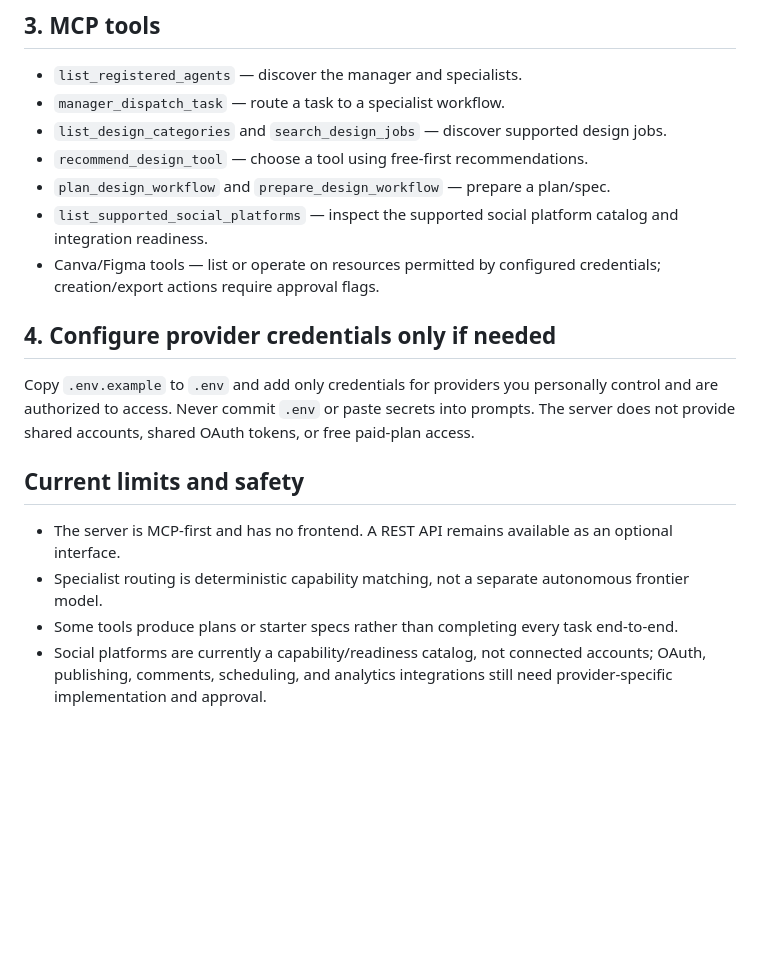
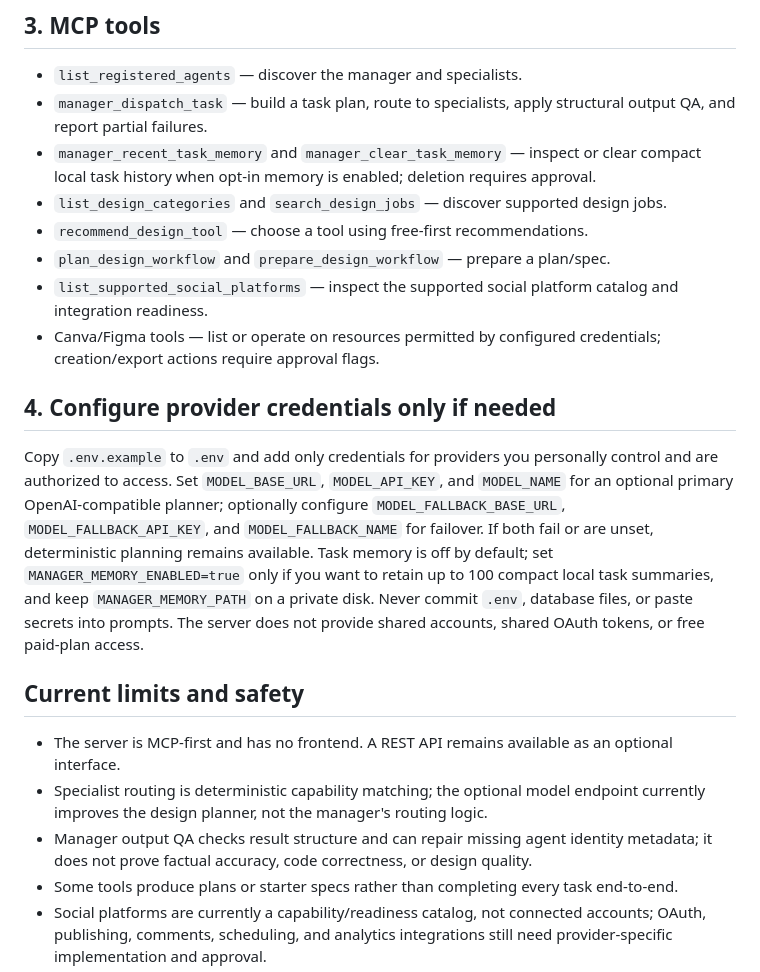
Before and after one commit to mb2638512-a11y/Design-Agent-Hub, a Markdown page: docs/DEPLOYMENT.md, the part around the change. Drawn GitHub-style; blank space fills up the shorter version.

Commit message:
Document manager memory, QA, and model failover setup

```diff
--- a/docs/DEPLOYMENT.md
+++ b/docs/DEPLOYMENT.md
@@ -44,7 +44,8 @@ If your client does not support `cwd`, use the absolute path to that environment
 ## 3. MCP tools
 
 - `list_registered_agents` — discover the manager and specialists.
-- `manager_dispatch_task` — route a task to a specialist workflow.
+- `manager_dispatch_task` — build a task plan, route to specialists, apply structural output QA, and report partial failures.
+- `manager_recent_task_memory` and `manager_clear_task_memory` — inspect or clear compact local task history when opt-in memory is enabled; deletion requires approval.
 - `list_design_categories` and `search_design_jobs` — discover supported design jobs.
 - `recommend_design_tool` — choose a tool using free-first recommendations.
 - `plan_design_workflow` and `prepare_design_workflow` — prepare a plan/spec.
@@ -53,12 +54,13 @@ If your client does not support `cwd`, use the absolute path to that environment
 
 ## 4. Configure provider credentials only if needed
 
-Copy `.env.example` to `.env` and add only credentials for providers you personally control and are authorized to access. Never commit `.env` or paste secrets into prompts. The server does not provide shared accounts, shared OAuth tokens, or free paid-plan access.
+Copy `.env.example` to `.env` and add only credentials for providers you personally control and are authorized to access. Set `MODEL_BASE_URL`, `MODEL_API_KEY`, and `MODEL_NAME` for an optional primary OpenAI-compatible planner; optionally configure `MODEL_FALLBACK_BASE_URL`, `MODEL_FALLBACK_API_KEY`, and `MODEL_FALLBACK_NAME` for failover. If both fail or are unset, deterministic planning remains available. Task memory is off by default; set `MANAGER_MEMORY_ENABLED=true` only if you want to retain up to 100 compact local task summaries, and keep `MANAGER_MEMORY_PATH` on a private disk. Never commit `.env`, database files, or paste secrets into prompts. The server does not provide shared accounts, shared OAuth tokens, or free paid-plan access.
 
 ## Current limits and safety
 
 - The server is MCP-first and has no frontend. A REST API remains available as an optional interface.
-- Specialist routing is deterministic capability matching, not a separate autonomous frontier model.
+- Specialist routing is deterministic capability matching; the optional model endpoint currently improves the design planner, not the manager's routing logic.
+- Manager output QA checks result structure and can repair missing agent identity metadata; it does not prove factual accuracy, code correctness, or design quality.
 - Some tools produce plans or starter specs rather than completing every task end-to-end.
 - Social platforms are currently a capability/readiness catalog, not connected accounts; OAuth, publishing, comments, scheduling, and analytics integrations still need provider-specific implementation and approval.
 - Do not expose a remote MCP endpoint publicly without authentication and transport security. Local stdio is the default and safest setup.
```
